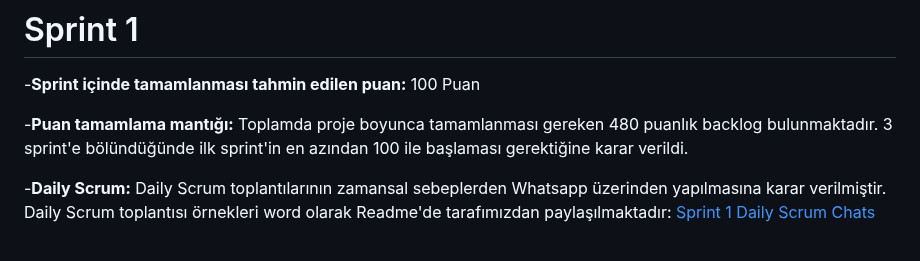
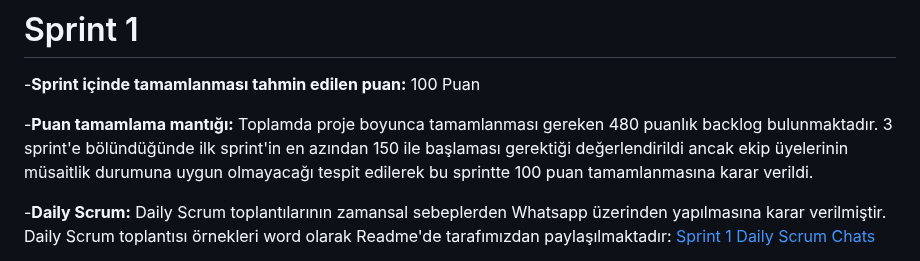
Before and after one commit to takimf95/OUA-Bootcamp-Projesi, a Markdown page: README.md, the part around the change. Rendered like a GitHub page.

```diff
--- a/README.md
+++ b/README.md
@@ -35,7 +35,7 @@ Bu proje, çevre dostu ürünlere erişimi kolaylaştırmak ve sürdürülebilir
 # Sprint 1
 -**Sprint içinde tamamlanması tahmin edilen puan:** 100 Puan
 
--**Puan tamamlama mantığı:** Toplamda proje boyunca tamamlanması gereken 480 puanlık backlog bulunmaktadır. 3 sprint'e bölündüğünde ilk sprint'in en azından 100 ile başlaması gerektiğine karar verildi.
+-**Puan tamamlama mantığı:** Toplamda proje boyunca tamamlanması gereken 480 puanlık backlog bulunmaktadır. 3 sprint'e bölündüğünde ilk sprint'in en azından 150 ile başlaması gerektiği değerlendirildi ancak ekip üyelerinin müsaitlik durumuna uygun olmayacağı tespit edilerek bu sprintte 100 puan tamamlanmasına karar verildi.
 
 -**Daily Scrum:** Daily Scrum toplantılarının zamansal sebeplerden Whatsapp üzerinden yapılmasına karar verilmiştir. Daily Scrum toplantısı örnekleri word olarak Readme'de tarafımızdan paylaşılmaktadır: [Sprint 1 Daily Scrum Chats](https://drive.google.com/file/d/1uymS2xLsTaUjEsf27hTTZ3c4Nyx2XJrI/view?usp=sharing)
 
```
